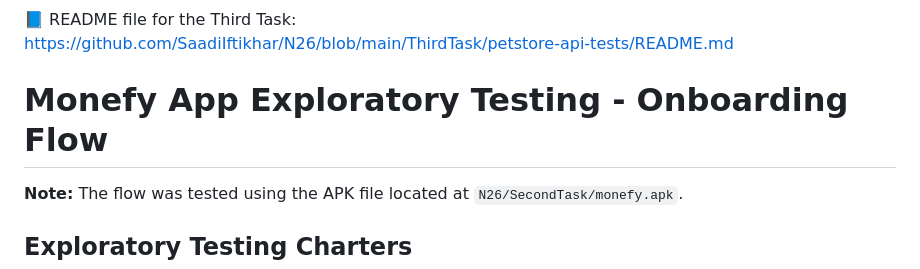
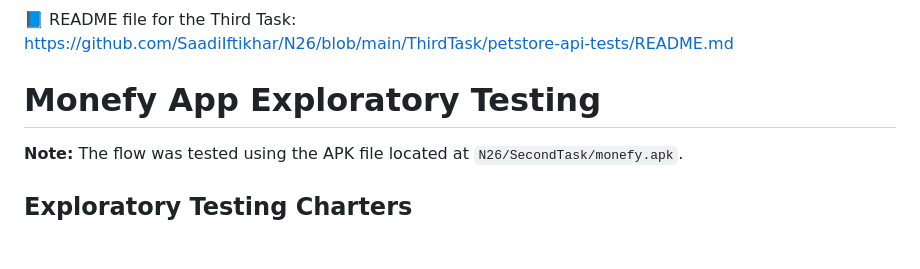
Before and after one commit to SaadiIftikhar/N26, a Markdown page: README.md, the part around the change. Rendered like a GitHub page; blank space fills up the shorter version.

```diff
--- a/README.md
+++ b/README.md
@@ -11,7 +11,7 @@
 📘 README file for the Third Task:
 [https://github.com/SaadiIftikhar/N26/blob/main/ThirdTask/petstore-api-tests/README.md](https://github.com/SaadiIftikhar/N26/blob/main/ThirdTask/petstore-api-tests/README.md)
 
-# Monefy App Exploratory Testing - Onboarding Flow
+# Monefy App Exploratory Testing
 
 **Note:** The flow was tested using the APK file located at `N26/SecondTask/monefy.apk`.
 
```
